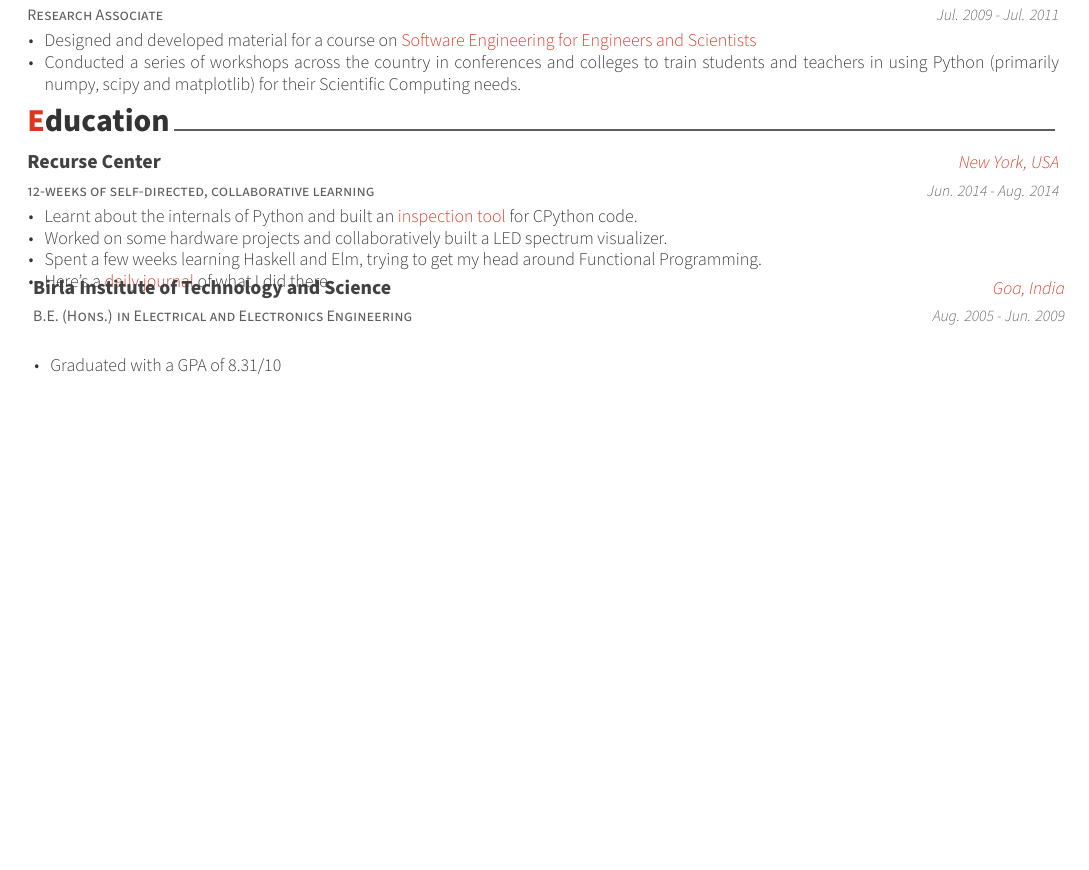
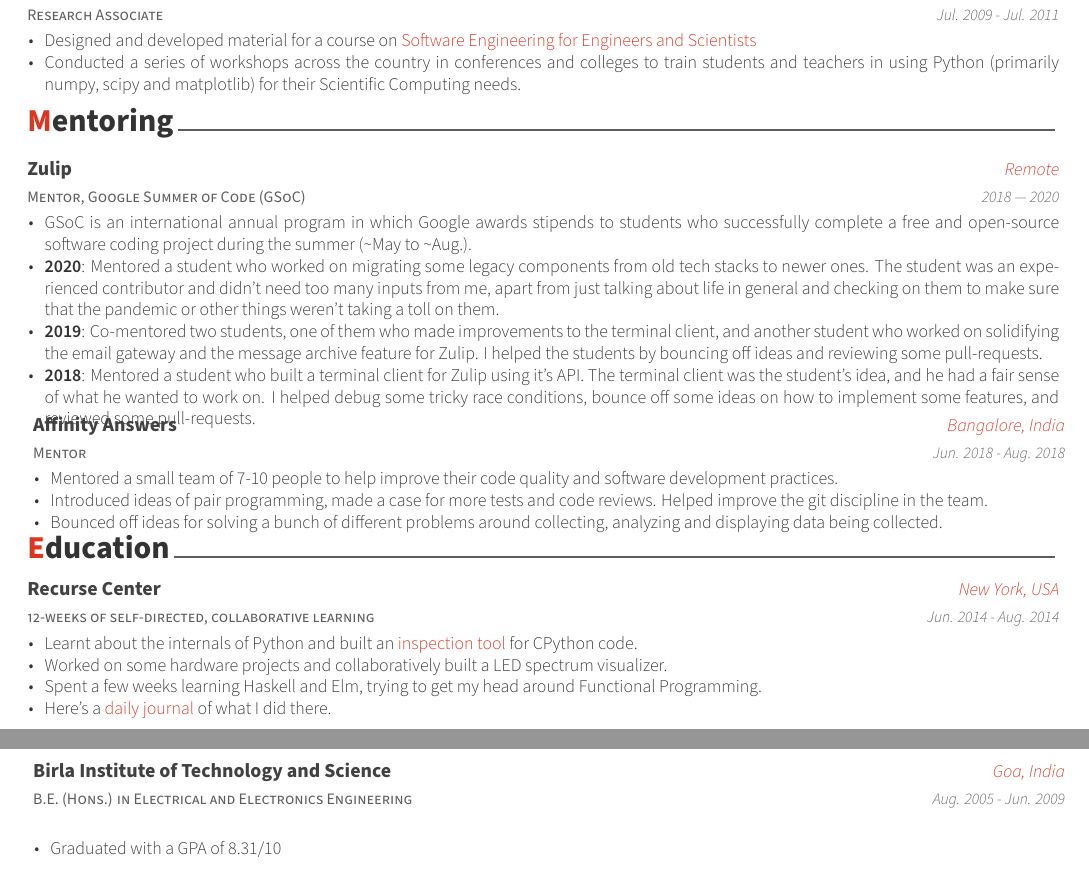
Before and after one commit to punchagan/resume, a LaTeX CV (resume.tex, which reads includes/mentoring.tex): part of the page before the commit and two parts of pages 1 and 2 of 2 after it, the two joined at a grey line, cut so that both start at the same text, the shorter picture padded with empty space. Compiled offline with XeLaTeX.

Commit message:
Add Mentoring section

```diff
--- /dev/null
+++ b/includes/mentoring.tex
@@ -0,0 +1,39 @@
+%-------------------------------------------------------------------------------
+%	SECTION TITLE
+%-------------------------------------------------------------------------------
+\cvsection{Mentoring}
+
+%-------------------------------------------------------------------------------
+%	CONTENT
+%-------------------------------------------------------------------------------
+\begin{cventries}
+
+%---------------------------------------------------------
+  \cventry
+      {Mentor, Google Summer of Code (GSoC)}
+      {Zulip}
+      {Remote} % Location
+      {2018 --- 2020} % Date(s)
+      {
+        \begin{cvitems} % Description(s) bullet points
+        \item {GSoC is an international annual program in which Google awards stipends to students who successfully complete a free and open-source software coding project during the summer (\textasciitilde May to \textasciitilde Aug.).}
+        \item {\textbf{2020}: Mentored a student who worked on migrating some legacy components from old tech stacks to newer ones. The student was an experienced contributor and didn't need too many inputs from me, apart from just talking about life in general and checking on them to make sure that the pandemic or other things weren't taking a toll on them.}
+        \item {\textbf{2019}: Co-mentored two students, one of them who made improvements to the terminal client, and another student who worked on solidifying the email gateway and the message archive feature for Zulip. I helped the students by bouncing off ideas and reviewing some pull-requests.}
+        \item {\textbf{2018}: Mentored a student who built a terminal client for Zulip using it's API. The terminal client was the student's idea, and he had a fair sense of what he wanted to work on. I helped debug some tricky race conditions, bounce off some ideas on how to implement some features, and reviewed some pull-requests.}
+        \end{cvitems}
+      }
+%---------------------------------------------------------
+  \cventry
+      {Mentor}
+      {Affinity Answers}
+      {Bangalore, India} % Location
+      {Jun. 2018 - Aug. 2018} % Date(s)
+      {
+        \begin{cvitems} % Description(s) bullet points
+        \item {Mentored a small team of 7-10 people to help improve their code quality and software development practices.}
+        \item {Introduced ideas of pair programming, made a case for more tests and code reviews. Helped improve the git discipline in the team.}
+        \item {Bounced off ideas for solving a bunch of different problems around collecting, analyzing and displaying data being collected.}
+        \end{cvitems}
+      }
+%---------------------------------------------------------
+\end{cventries}
--- a/resume.tex
+++ b/resume.tex
@@ -46,11 +46,11 @@
 \input{includes/personal-info.tex}
 %-------------------------------------------------------------------------------
 %	CV/RESUME CONTENT
-%	Each section is imported separately, open each file in turn to modify content
 %-------------------------------------------------------------------------------
 %% \input{includes/summary.tex}
 \input{includes/experience.tex}
 %% \input{includes/honors.tex}
+\input{includes/mentoring.tex}
 %% \input{includes/presentation.tex}
 %% \input{includes/writing.tex}
 %% \input{includes/committees.tex}
```
